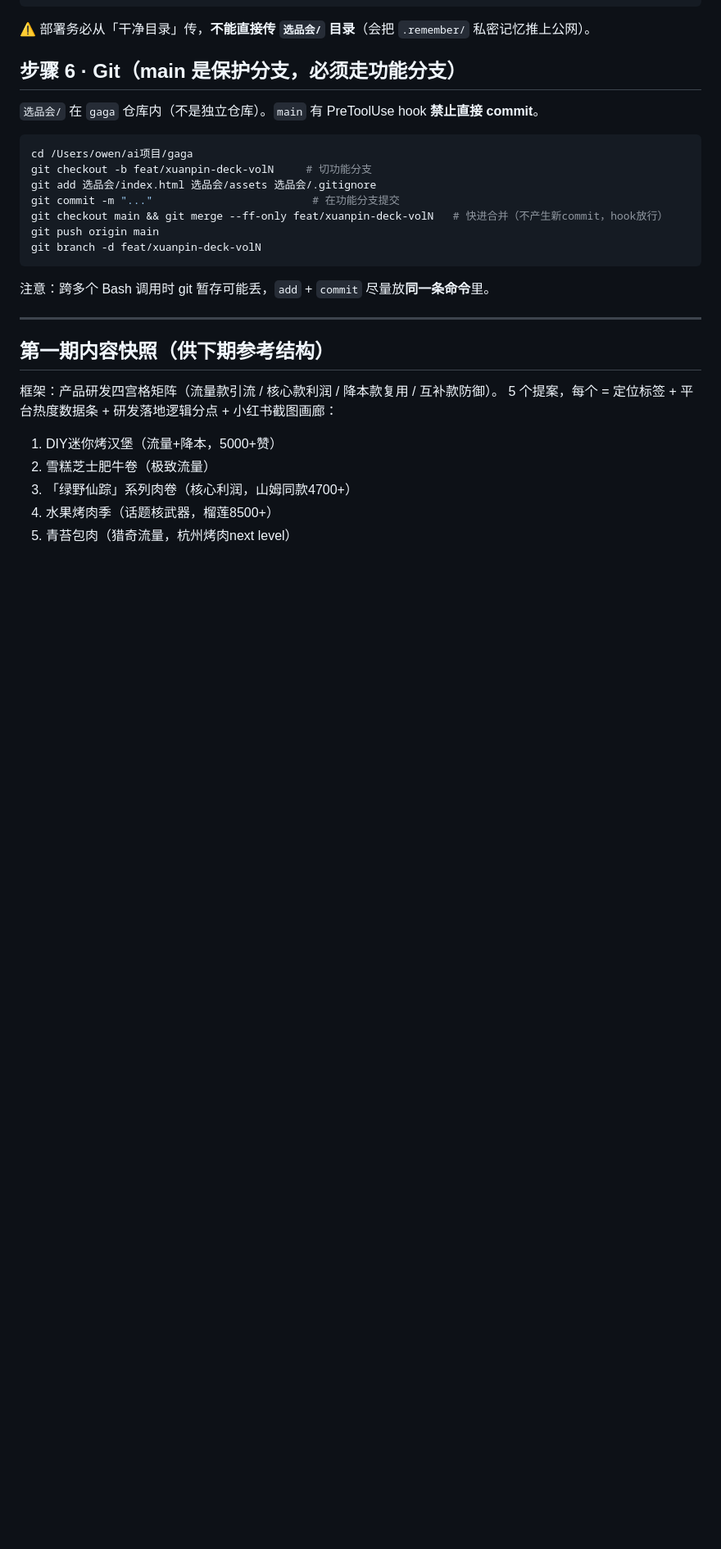
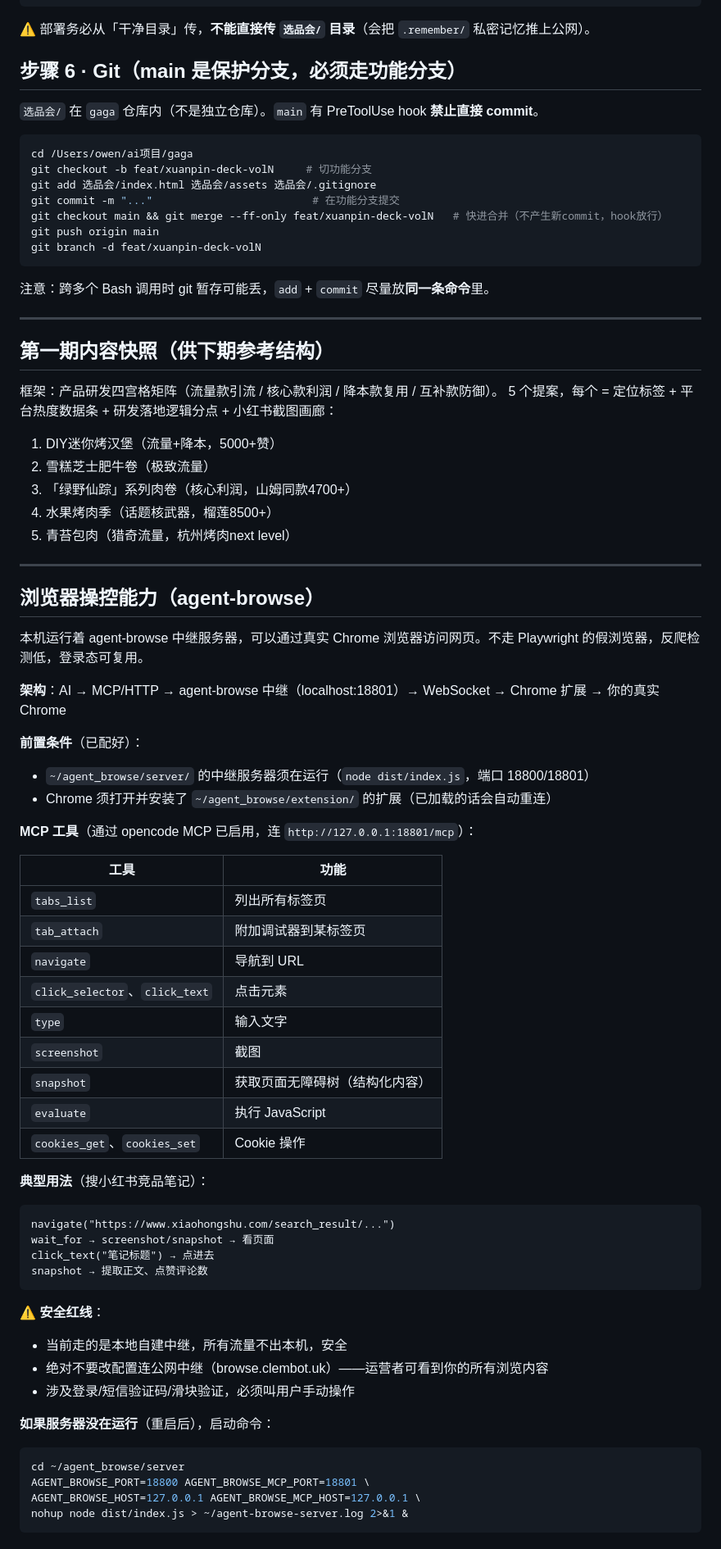
Before and after one commit to ywh9527-prog/gaga, a Markdown page: 选品会/CLAUDE.md, the part around one of its changes. Shown at 82% size. Rendered like a GitHub page; blank space fills up the shorter version.

Commit message:
docs(选品会): 手册更新到第三期 + agent-browse 文档
Co-Authored-By: Claude Opus 4.8 (1M context) <noreply@anthropic.com>

````diff
--- a/选品会/CLAUDE.md
+++ b/选品会/CLAUDE.md
@@ -151,3 +163,50 @@ git branch -d feat/xuanpin-deck-volN
 3. 「绿野仙踪」系列肉卷（核心利润，山姆同款4700+）
 4. 水果烤肉季（话题核武器，榴莲8500+）
 5. 青苔包肉（猎奇流量，杭州烤肉next level）
+
+---
+
+## 浏览器操控能力（agent-browse）
+
+本机运行着 agent-browse 中继服务器，可以通过真实 Chrome 浏览器访问网页。不走 Playwright 的假浏览器，反爬检测低，登录态可复用。
+
+**架构**：AI → MCP/HTTP → agent-browse 中继（localhost:18801）→ WebSocket → Chrome 扩展 → 你的真实 Chrome
+
+**前置条件**（已配好）：
+- `~/agent_browse/server/` 的中继服务器须在运行（`node dist/index.js`，端口 18800/18801）
+- Chrome 须打开并安装了 `~/agent_browse/extension/` 的扩展（已加载的话会自动重连）
+
+**MCP 工具**（通过 opencode MCP 已启用，连 `http://127.0.0.1:18801/mcp`）：
+
+| 工具 | 功能 |
+|------|------|
+| `tabs_list` | 列出所有标签页 |
+| `tab_attach` | 附加调试器到某标签页 |
+| `navigate` | 导航到 URL |
+| `click_selector`、`click_text` | 点击元素 |
+| `type` | 输入文字 |
+| `screenshot` | 截图 |
+| `snapshot` | 获取页面无障碍树（结构化内容） |
+| `evaluate` | 执行 JavaScript |
+| `cookies_get`、`cookies_set` | Cookie 操作 |
+
+**典型用法**（搜小红书竞品笔记）：
+```
+navigate("https://www.xiaohongshu.com/search_result/...")
+wait_for → screenshot/snapshot → 看页面
+click_text("笔记标题") → 点进去
+snapshot → 提取正文、点赞评论数
+```
+
+**⚠️ 安全红线**：
+- 当前走的是本地自建中继，所有流量不出本机，安全
+- 绝对不要改配置连公网中继（browse.clembot.uk）——运营者可看到你的所有浏览内容
+- 涉及登录/短信验证码/滑块验证，必须叫用户手动操作
+
+**如果服务器没在运行**（重启后），启动命令：
+```bash
+cd ~/agent_browse/server
+AGENT_BROWSE_PORT=18800 AGENT_BROWSE_MCP_PORT=18801 \
+AGENT_BROWSE_HOST=127.0.0.1 AGENT_BROWSE_MCP_HOST=127.0.0.1 \
+nohup node dist/index.js > ~/agent-browse-server.log 2>&1 &
+```
````
Also changed, not shown: other parts of 选品会/CLAUDE.md (+17 -5 lines).
